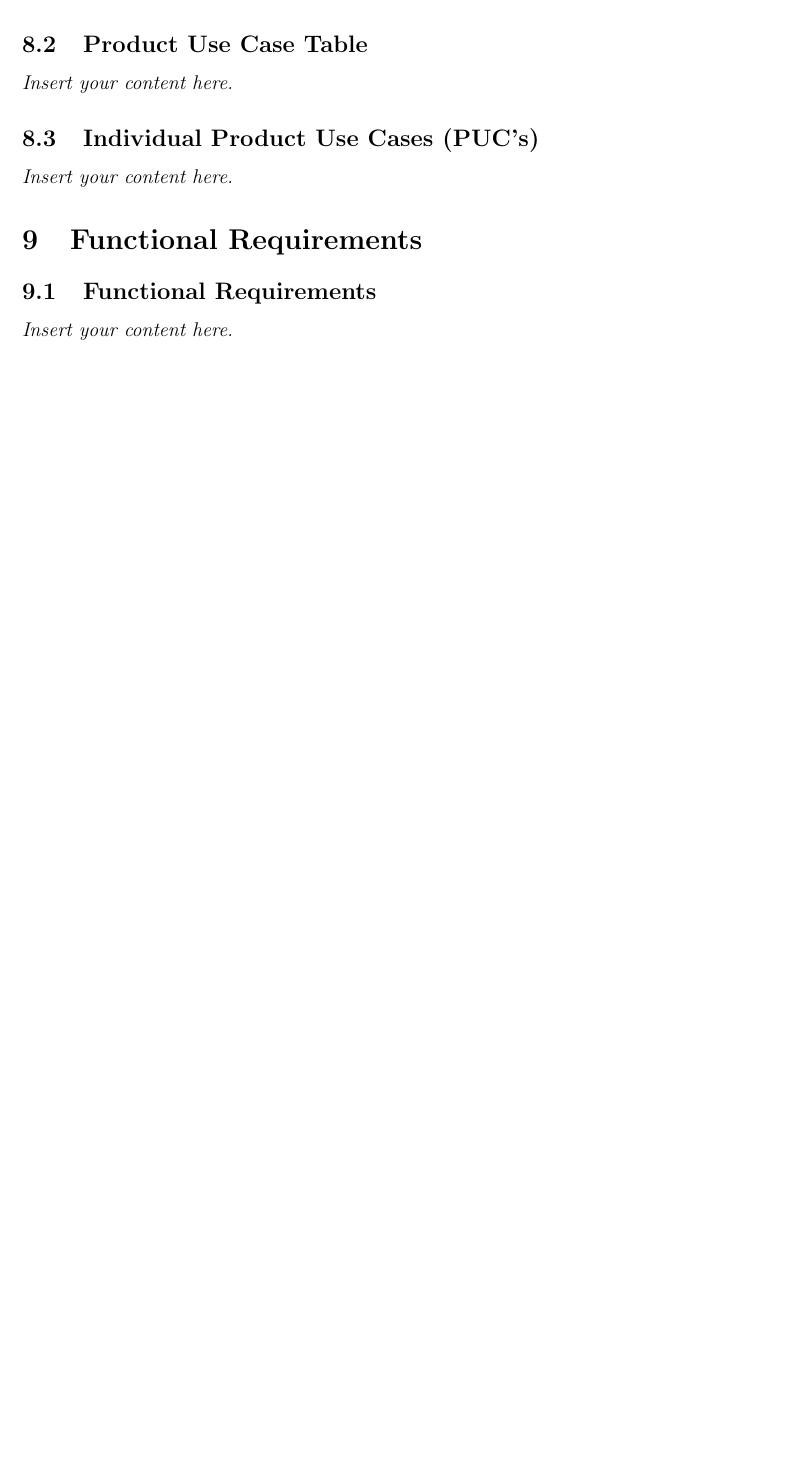
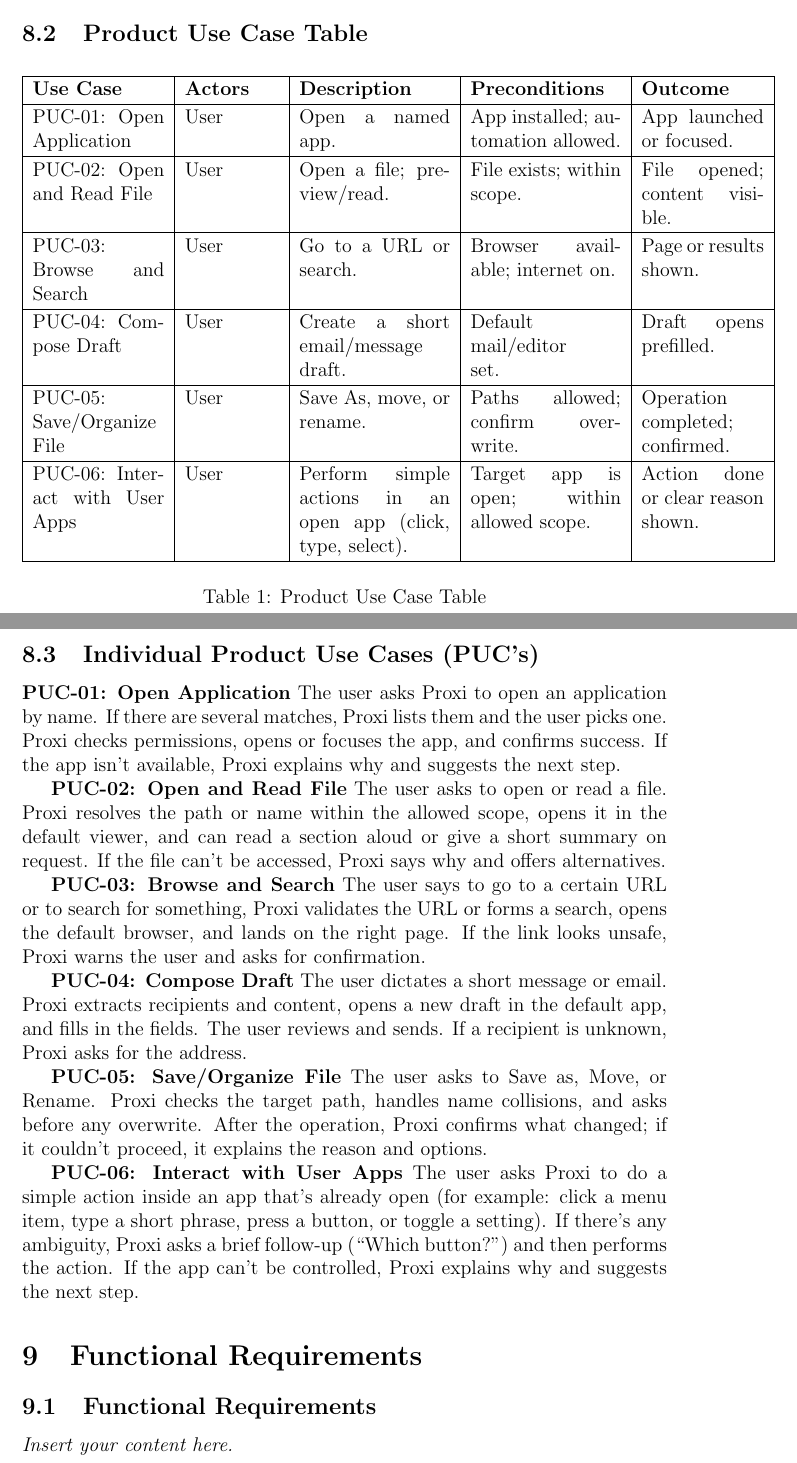
Before and after one commit to gkpodder/Capstone, a LaTeX document (docs/SRS-Volere/SRS.tex): part of page 18 of 30 before the commit and two parts of pages 19 and 20 of 32 after it, the two joined at a grey line, cut so that both start at the same text, the shorter picture padded with empty space. Compiled offline with pdfLaTeX.

Commit message:
done section 8

```diff
--- a/docs/SRS-Volere/SRS.tex
+++ b/docs/SRS-Volere/SRS.tex
@@ -10,6 +10,7 @@
 \usepackage{tabularx}
 \usepackage{hyperref}
 \usepackage{graphicx}
+\usepackage{float}
 \hypersetup{
     bookmarks=true,         % show bookmarks bar?
       colorlinks=true,      % false: boxed links; true: colored links
@@ -415,5 +416,5 @@ createdAt & Timestamp & When the entry was written \\
 
 
 \section{The Scope of the Product}
+
 \subsection{Product Boundary}
-\lips
@@ -420,7 +443,56 @@ createdAt & Timestamp & When the entry was written \\
 \subsection{Product Use Case Table}
-\lips
+\begin{table}[H]
+\centering
+\renewcommand{\arraystretch}{1.15}
+\begin{tabular}{|p{2.8cm}|p{2.0cm}|p{3.2cm}|p{3.2cm}|p{2.6cm}|}
+\hline
+\textbf{Use Case} & \textbf{Actors} & \textbf{Description} & \textbf{Preconditions} & \textbf{Outcome} \\
+\hline
+PUC-01: Open Application & User & Open a named app. & App installed; automation allowed. & App launched or focused. \\
+\hline
+PUC-02: Open and Read File & User & Open a file; preview/read. & File exists; within scope. & File opened; content visible. \\
+\hline
+PUC-03: Browse and Search & User & Go to a URL or search. & Browser available; internet on. & Page or results shown. \\
+\hline
+PUC-04: Compose Draft & User & Create a short email/message draft. & Default mail/editor set. & Draft opens prefilled. \\
+\hline
+PUC-05: Save/Organize File & User & Save As, move, or rename. & Paths allowed; confirm overwrite. & Operation completed; confirmed. \\
+\hline
+PUC-06: Interact with User Apps & User & Perform simple actions in an open app (click, type, select). & Target app is open; within allowed scope. & Action done or clear reason shown. \\
+\hline
+\end{tabular}
+\caption{Product Use Case Table}
+\label{tab:puc-table}
+\end{table}
+
 \subsection{Individual Product Use Cases (PUC's)}
-\lips
+
+\textbf{PUC-01: Open Application}
+The user asks Proxi to open an application by name. If there are several matches, Proxi lists them and the user picks one. Proxi
+checks permissions, opens or focuses the app, and confirms success. If the app isn’t available, Proxi explains why and suggests
+the next step.
+
+\textbf{PUC-02: Open and Read File}
+The user asks to open or read a file. Proxi resolves the path or name within the allowed scope, opens it in the default viewer,
+and can read a section aloud or give a short summary on request. If the file can’t be accessed, Proxi says why and offers
+alternatives.
+
+\textbf{PUC-03: Browse and Search}
+The user says to go to a certain URL or to search for something, Proxi validates the URL or forms a search, opens the default
+browser, and lands on the right page. If the link looks unsafe, Proxi warns the user and asks for confirmation.
+
+\textbf{PUC-04: Compose Draft}
+The user dictates a short message or email. Proxi extracts recipients and content, opens a new draft in the default app, and
+fills in the fields. The user reviews and sends. If a recipient is unknown, Proxi asks for the address.
+
+\textbf{PUC-05: Save/Organize File}
+The user asks to Save as, Move, or Rename. Proxi checks the target path, handles name collisions, and asks before any overwrite.
+After the operation, Proxi confirms what changed; if it couldn’t proceed, it explains the reason and options.
+
+\textbf{PUC-06: Interact with User Apps}
+The user asks Proxi to do a simple action inside an app that’s already open (for example: click a menu item, type a short
+phrase, press a button, or toggle a setting). If there’s any ambiguity, Proxi asks a brief follow-up (“Which button?”) and
+then performs the action. If the app can’t be controlled, Proxi explains why and suggests the next step.
 
 \section{Functional Requirements}
 \subsection{Functional Requirements}
```
Also changed, not shown: docs/SRS-Volere/SRS.tex (22 more changed lines).
